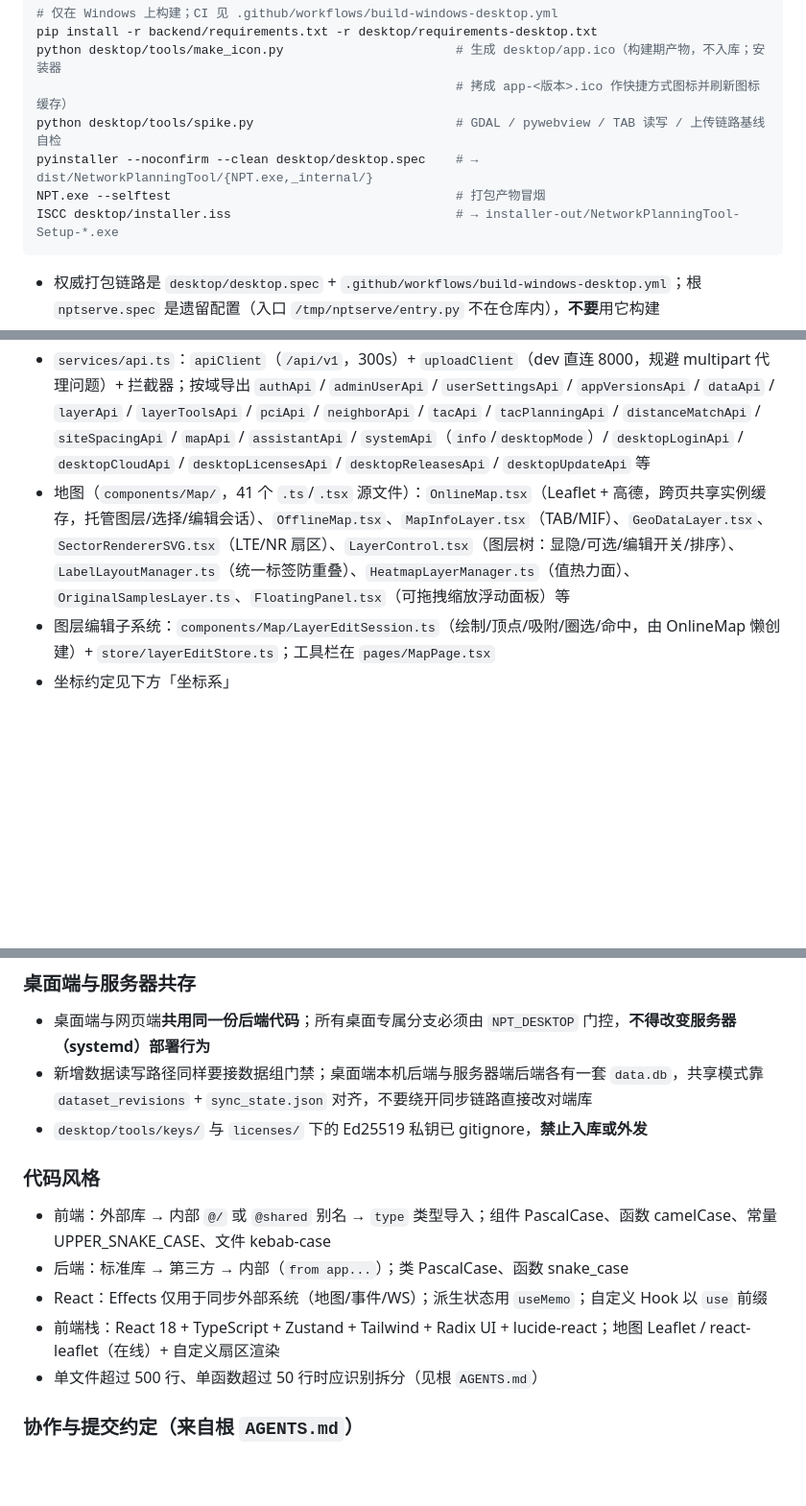
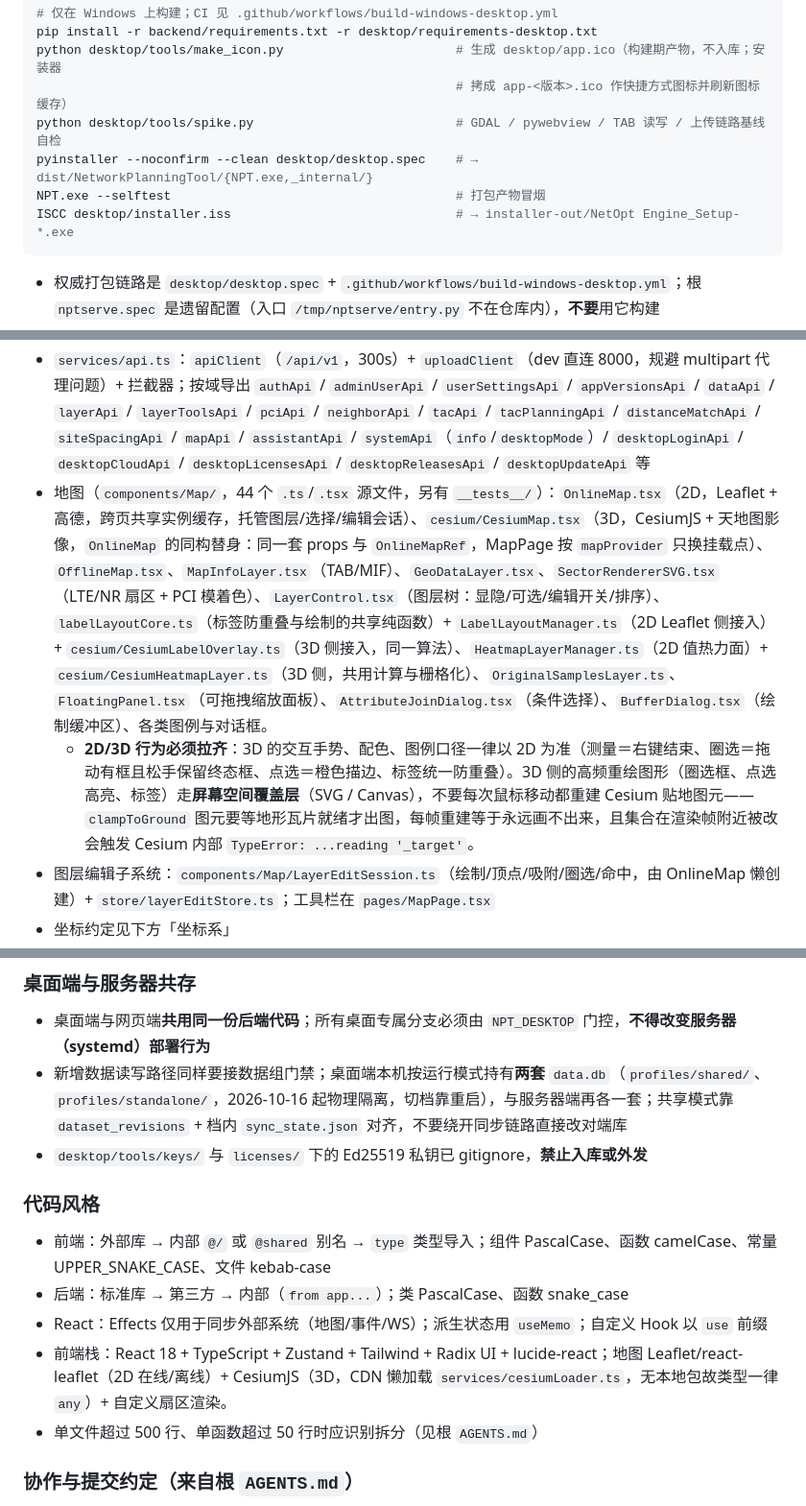
Before and after one commit to weicongpeng/NetworkPlanningTooV4, a Markdown page: CLAUDE.md, 3 parts joined by grey strips. Shown at 96% size. Rendered like a GitHub page; blank space fills up the shorter version.

````diff
--- a/CLAUDE.md
+++ b/CLAUDE.md
@@ -90,7 +90,7 @@ python desktop/tools/make_icon.py                       # 生成 desktop/app.ico
 python desktop/tools/spike.py                           # GDAL / pywebview / TAB 读写 / 上传链路基线自检
 pyinstaller --noconfirm --clean desktop/desktop.spec    # → dist/NetworkPlanningTool/{NPT.exe,_internal/}
 NPT.exe --selftest                                      # 打包产物冒烟
-ISCC desktop/installer.iss                              # → installer-out/NetworkPlanningTool-Setup-*.exe
+ISCC desktop/installer.iss                              # → installer-out/NetOpt Engine_Setup-*.exe
 ```
 
 - 权威打包链路是 `desktop/desktop.spec` + `.github/workflows/build-windows-desktop.yml`；根 `nptserve.spec` 是遗留配置（入口 `/tmp/nptserve/entry.py` 不在仓库内），**不要**用它构建
@@ -195,7 +195,8 @@ FastAPI (backend/app/)
 - Zustand store（`store/`，17 个）：`authStore`（含桌面端 `desktopMode`/`desktopProbed`/`desktopRunMode`/`desktopPendingUsername`，`probeDesktopMode()` 探测本机后端）、`dataStore`、`taskStore`、`mapStore`（按用户持久化，与后端 user settings 同步）、`layerEditStore`（图层编辑真源：workspaces/撤销/剪贴板）、`mapDataCacheStore`（跨页 LRU）、`desktopSyncStore`（共享模式每 5s 轮询 `/desktop/sync-status`，同步落地派发 `DESKTOP_SYNCED_EVENT`）、`licenseStore`、`pciStore`/`neighborStore`/`tacCheckStore`/`tacPlanningStore`（向导状态）、`tacStore`（旧版，`@deprecated`）、`themeStore`、`toastStore`、`downloadStore`；`uploadStore` 不是 Zustand（分片上传单例）
 **切账号时的内存态清理**：`authStore.clearUserDataCaches()`（登录/注册/登出/桌面登录四处调用）统一清 `mapDataService` 内存缓存、数据列表、`layerEditStore`（工作集/撤销栈/剪贴板/编辑态，`resetForUserSwitch`）与 `mapDataCacheStore`（图层 GeoJSON/工参/地理化 LRU）；新增「按用户隔离」的内存态必须挂到这里，否则会出现「上一账号打开过的图层/未保存改动」带到下一个账号（2026-10-13 修：3D 基站图层显隐曾停在挂载那一刻的值、编辑工作集跨账号残留）。
 - `services/api.ts`：`apiClient`（`/api/v1`，300s）+ `uploadClient`（dev 直连 8000，规避 multipart 代理问题）+ 拦截器；按域导出 `authApi` / `adminUserApi` / `userSettingsApi` / `appVersionsApi` / `dataApi` / `layerApi` / `layerToolsApi` / `pciApi` / `neighborApi` / `tacApi` / `tacPlanningApi` / `distanceMatchApi` / `siteSpacingApi` / `mapApi` / `assistantApi` / `systemApi`（`info`/`desktopMode`）/ `desktopLoginApi` / `desktopCloudApi` / `desktopLicensesApi` / `desktopReleasesApi` / `desktopUpdateApi` 等
-- 地图（`components/Map/`，41 个 `.ts`/`.tsx` 源文件）：`OnlineMap.tsx`（Leaflet + 高德，跨页共享实例缓存，托管图层/选择/编辑会话）、`OfflineMap.tsx`、`MapInfoLayer.tsx`（TAB/MIF）、`GeoDataLayer.tsx`、`SectorRendererSVG.tsx`（LTE/NR 扇区）、`LayerControl.tsx`（图层树：显隐/可选/编辑开关/排序）、`LabelLayoutManager.ts`（统一标签防重叠）、`HeatmapLayerManager.ts`（值热力面）、`OriginalSamplesLayer.ts`、`FloatingPanel.tsx`（可拖拽缩放浮动面板）等
+- 地图（`components/Map/`，44 个 `.ts`/`.tsx` 源文件，另有 `__tests__/`）：`OnlineMap.tsx`（2D，Leaflet + 高德，跨页共享实例缓存，托管图层/选择/编辑会话）、`cesium/CesiumMap.tsx`（3D，CesiumJS + 天地图影像，`OnlineMap` 的同构替身：同一套 props 与 `OnlineMapRef`，MapPage 按 `mapProvider` 只换挂载点）、`OfflineMap.tsx`、`MapInfoLayer.tsx`（TAB/MIF）、`GeoDataLayer.tsx`、`SectorRendererSVG.tsx`（LTE/NR 扇区 + PCI 模着色）、`LayerControl.tsx`（图层树：显隐/可选/编辑开关/排序）、`labelLayoutCore.ts`（标签防重叠与绘制的共享纯函数）+ `LabelLayoutManager.ts`（2D Leaflet 侧接入）+ `cesium/CesiumLabelOverlay.ts`（3D 侧接入，同一算法）、`HeatmapLayerManager.ts`（2D 值热力面）+ `cesium/CesiumHeatmapLayer.ts`（3D 侧，共用计算与栅格化）、`OriginalSamplesLayer.ts`、`FloatingPanel.tsx`（可拖拽缩放面板）、`AttributeJoinDialog.tsx`（条件选择）、`BufferDialog.tsx`（绘制缓冲区）、各类图例与对话框。
+  - **2D/3D 行为必须拉齐**：3D 的交互手势、配色、图例口径一律以 2D 为准（测量＝右键结束、圈选＝拖动有框且松手保留终态框、点选＝橙色描边、标签统一防重叠）。3D 侧的高频重绘图形（圈选框、点选高亮、标签）走**屏幕空间覆盖层**（SVG / Canvas），不要每次鼠标移动都重建 Cesium 贴地图元——`clampToGround` 图元要等地形瓦片就绪才出图，每帧重建等于永远画不出来，且集合在渲染帧附近被改会触发 Cesium 内部 `TypeError: ...reading '_target'`。
 - 图层编辑子系统：`components/Map/LayerEditSession.ts`（绘制/顶点/吸附/圈选/命中，由 OnlineMap 懒创建）+ `store/layerEditStore.ts`；工具栏在 `pages/MapPage.tsx`
 - 坐标约定见下方「坐标系」
 - i18n：i18next 单 namespace，`locales/zh.json` / `en.json`（约 1600 行 / 23 个分组）；语言切换入口在 LicensePage
@@ -360,7 +363,7 @@ except Exception as e:
 ### 桌面端与服务器共存
 
 - 桌面端与网页端**共用同一份后端代码**；所有桌面专属分支必须由 `NPT_DESKTOP` 门控，**不得改变服务器（systemd）部署行为**
-- 新增数据读写路径同样要接数据组门禁；桌面端本机后端与服务器端后端各有一套 `data.db`，共享模式靠 `dataset_revisions` + `sync_state.json` 对齐，不要绕开同步链路直接改对端库
+- 新增数据读写路径同样要接数据组门禁；桌面端本机按运行模式持有**两套** `data.db`（`profiles/shared/`、`profiles/standalone/`，2026-10-16 起物理隔离，切档靠重启），与服务器端再各一套；共享模式靠 `dataset_revisions` + 档内 `sync_state.json` 对齐，不要绕开同步链路直接改对端库
 - `desktop/tools/keys/` 与 `licenses/` 下的 Ed25519 私钥已 gitignore，**禁止入库或外发**
 
 ### 代码风格
@@ -368,7 +371,7 @@ except Exception as e:
 - 前端：外部库 → 内部 `@/` 或 `@shared` 别名 → `type` 类型导入；组件 PascalCase、函数 camelCase、常量 UPPER_SNAKE_CASE、文件 kebab-case
 - 后端：标准库 → 第三方 → 内部（`from app...`）；类 PascalCase、函数 snake_case
 - React：Effects 仅用于同步外部系统（地图/事件/WS）；派生状态用 `useMemo`；自定义 Hook 以 `use` 前缀
-- 前端栈：React 18 + TypeScript + Zustand + Tailwind + Radix UI + lucide-react；地图 Leaflet / react-leaflet（在线）+ 自定义扇区渲染
+- 前端栈：React 18 + TypeScript + Zustand + Tailwind + Radix UI + lucide-react；地图 Leaflet/react-leaflet（2D 在线/离线）+ CesiumJS（3D，CDN 懒加载 `services/cesiumLoader.ts`，无本地包故类型一律 `any`）+ 自定义扇区渲染。
 - 单文件超过 500 行、单函数超过 50 行时应识别拆分（见根 `AGENTS.md`）
 
 ### 协作与提交约定（来自根 `AGENTS.md`）
````
Also changed, not shown: other parts of CLAUDE.md (+3 -1 lines), CODEBUDDY.md (+7 -5 lines).
